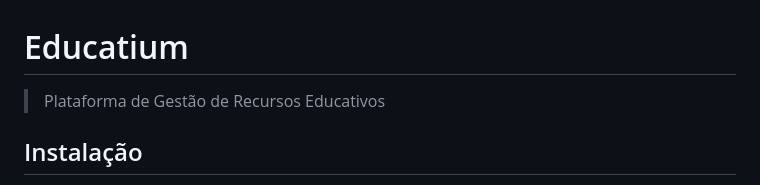
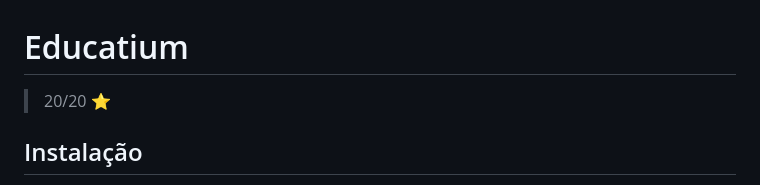
Before and after one commit to ruilopesm/educatium, a Markdown page: README.md, the part around the change. GitHub-like rendering.

```diff
--- a/README.md
+++ b/README.md
@@ -1,6 +1,6 @@
 # Educatium
 
-> Plataforma de Gestão de Recursos Educativos
+> 20/20 :star:
 
 ## Instalação
 
```
